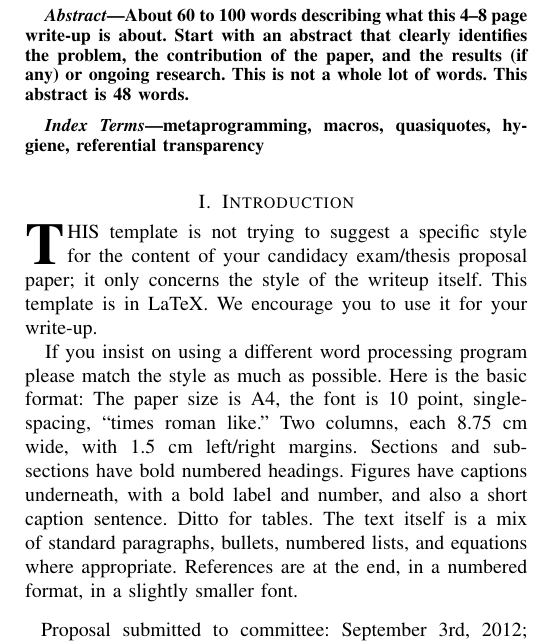
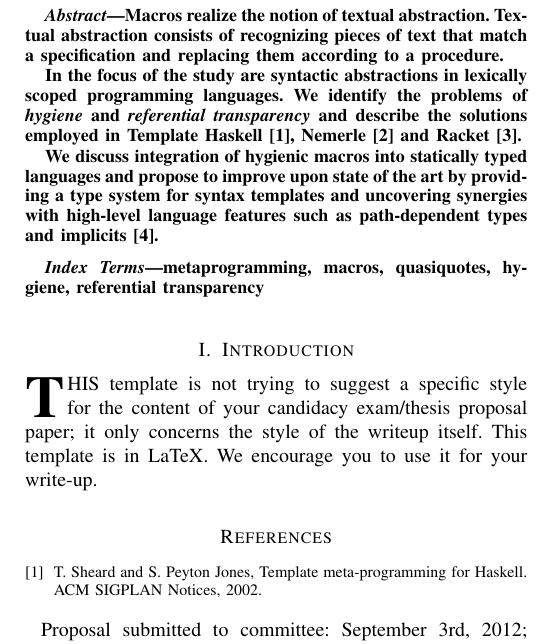
Before and after one commit to xeno-by/candidacy-exam, a LaTeX problem sheet (2012-09-10-CandidacyExamPaper.tex): part of one column of the page, cut at the place of the change. Compiled offline with pdfLaTeX.

Commit message:
abstract

```diff
--- a/2012-09-10-CandidacyExamPaper.tex
+++ b/2012-09-10-CandidacyExamPaper.tex
@@ -47,11 +47,21 @@ pdfkeywords={metaprogramming, macros, quasiquotes, hygiene, referential transpar
 
 \IEEEcompsoctitleabstractindextext{%
 \begin{abstract}
-About 60 to 100 words describing what this 4--8 page write-up is about. Start
-with an abstract that clearly identifies the problem, the contribution of
-the paper, and the results (if any) or ongoing research.
-This is not a whole lot of words.  This abstract is
-48 words.
+Macros realize the notion of textual abstraction.
+Textual abstraction consists of recognizing pieces of text
+that match a specification and replacing them according
+to a procedure.
+
+In the focus of the study are syntactic abstractions in lexically
+scoped programming languages. We identify the problems
+of \emph{hygiene} and \emph{referential transparency}
+and describe the solutions employed in Template Haskell \cite{sheard02},
+Nemerle \cite{skalski04} and Racket \cite{barzilay11}.
+
+We discuss integration of hygienic macros into statically typed languages
+and propose to improve upon state of the art by providing
+a type system for syntax templates and uncovering synergies with
+high-level language features such as path-dependent types and implicits \cite{odersky10}.
 \end{abstract}
 
 \begin{IEEEkeywords}
@@ -69,19 +79,3 @@ style for the content of your candidacy exam/thesis proposal paper; it
 only concerns the style of the writeup itself.  This template is in LaTeX.
 We encourage you to use it for your write-up.
 
-If you insist on using a different word processing program please
-match the style as much as possible.  Here is the basic format: The
-paper size is A4, the font is 10 point,
-single-spacing, ``times roman like.''
-Two columns, each 8.75~cm wide, with 1.5~cm left/right margins.
-Sections and sub-sections have bold numbered headings.  Figures have
-captions underneath, with a bold label and number, and also a short
-caption sentence.  Ditto for tables.  The text itself is a mix of standard
-paragraphs, bullets, numbered lists, and equations where appropriate.
-References are at the end, in a numbered format, in a slightly smaller
-font.
-
-The overall length of this write-up should be 4-8 pages.
-
-\subsection{Purpose of this Write-Up}
-This write-up serves two purposes. First, it forms the basis for
@@ -97,6 +81,0 @@ version at {\tt http://phd.epfl.ch/page57746-en.html}.
-\subsection{What to Put into the Introduction}
-Describe briefly the context, the problem, shortcomings in prior
-approaches, and your proposed approach and solution. Forecast results.
-
-\section{Survey of the Selected Papers: The Giants upon whose shoulders I will stand}
-Background --- Describe the three papers in detail, the problem they
@@ -111,3 +83,7 @@ Summarize, suggest an approximate timeline, and list references.
 
 \begin{thebibliography}{1}
 
+\bibitem{sheard02}
+T.~Sheard and S.~Peyton Jones,
+Template meta-programming for Haskell.
+ACM SIGPLAN Notices, 2002.
```
Also changed, not shown: 2012-09-10-CandidacyExamPaper.pdf, 2012-09-10-CandidacyExamPaper.tex (38 more changed lines).
